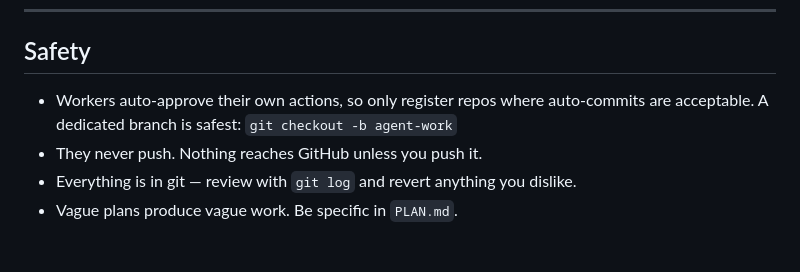
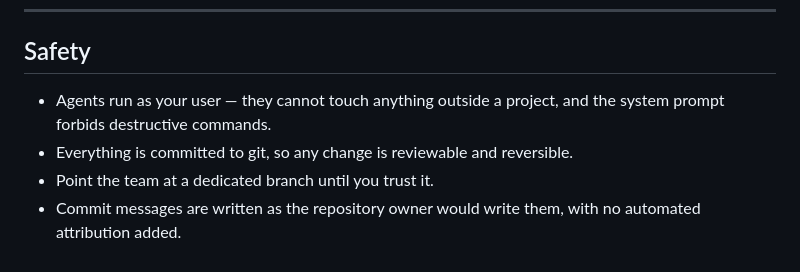
Before and after one commit to nithin2719-commits/AGX, a Markdown page: README.md, the part around one of its changes. GitHub-like rendering.

```diff
--- a/README.md
+++ b/README.md
@@ -137,9 +123,9 @@ memory travels with the project.
 
 ## Safety
 
-- Workers auto-approve their own actions, so only register repos where
-  auto-commits are acceptable. A dedicated branch is safest:
-  `git checkout -b agent-work`
-- They never push. Nothing reaches GitHub unless you push it.
-- Everything is in git — review with `git log` and revert anything you dislike.
-- Vague plans produce vague work. Be specific in `PLAN.md`.
+- Agents run as your user — they cannot touch anything outside a project, and the
+  system prompt forbids destructive commands.
+- Everything is committed to git, so any change is reviewable and reversible.
+- Point the team at a dedicated branch until you trust it.
+- Commit messages are written as the repository owner would write them, with no
+  automated attribution added.
```
Also changed, not shown: other parts of README.md (+88 -102 lines).
